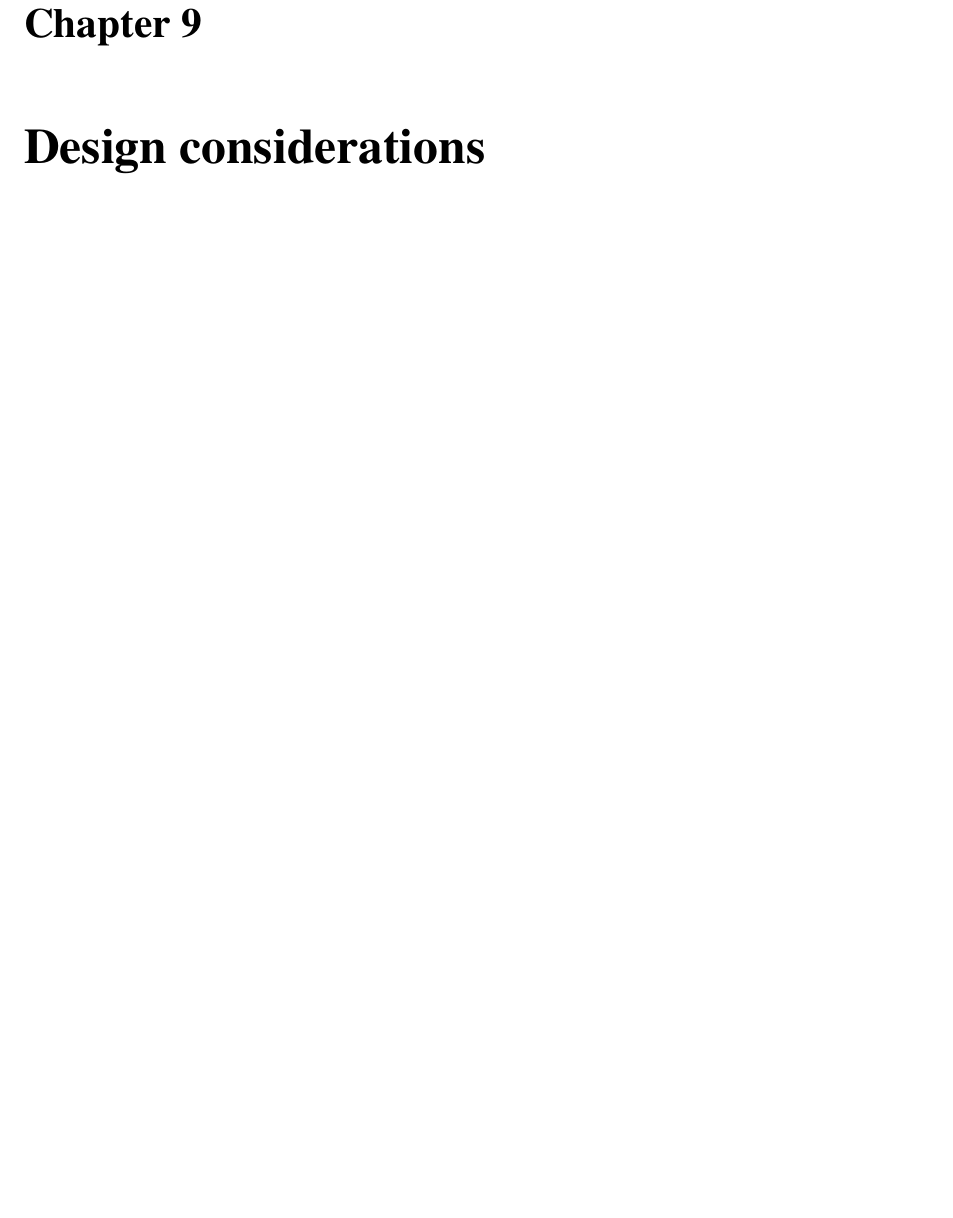
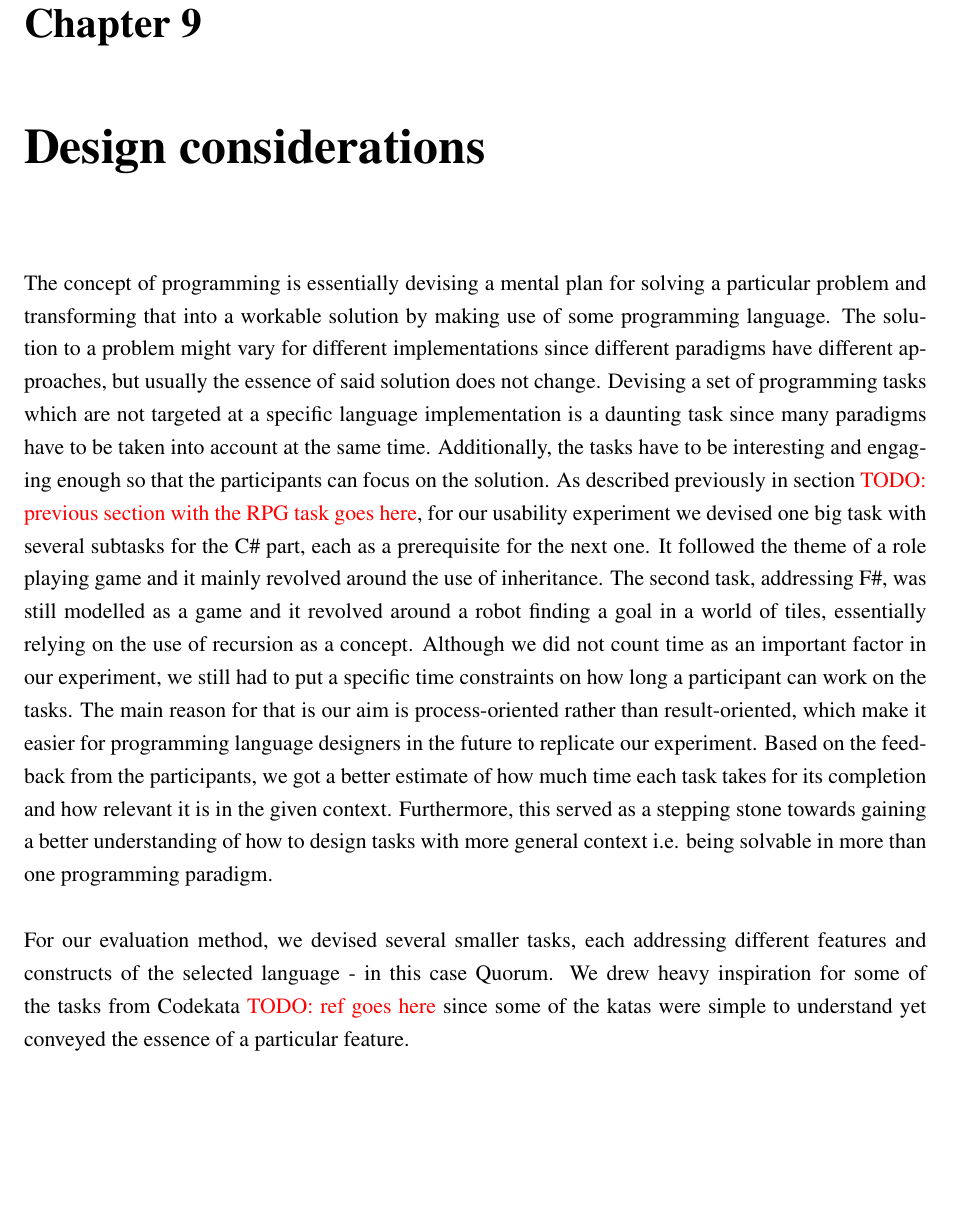
Before and after one commit to Topaka/MasterThesis, a LaTeX thesis (Report/report.tex, which reads Report/text/method/method.tex): part of page 29 of 44, cut so that both start at the same text, the shorter picture padded with empty space. Compiled offline with pdfLaTeX.

Commit message:
Design considerations added

```diff
--- a/Report/text/method/method.tex
+++ b/Report/text/method/method.tex
@@ -1,4 +1,6 @@
 \input{./text/method/Introduction}
 \chapter{Design considerations}
+The concept of programming is essentially devising a mental plan for solving a particular problem and transforming that into a workable solution by making use of some programming language. The solution to a problem might vary for different implementations since different paradigms have different approaches, but usually the essence of said solution does not change. Devising a set of programming tasks which are not targeted at a specific language implementation is a daunting task since many paradigms have to be taken into account at the same time. Additionally, the tasks have to be interesting and engaging enough so that the participants can focus on the solution. As described previously in section \todo{previous section with the RPG task goes here}, for our usability experiment we devised one big task with several subtasks for the C\# part, each as a prerequisite for the next one. It followed the theme of a role playing game and it mainly revolved around the use of inheritance. The second task, addressing F\#, was still modelled as a game and it revolved around a robot finding a goal in a world of tiles, essentially relying on the use of recursion as a concept. Although we did not count time as an important factor in our experiment, we still had to put a specific time constraints on how long a participant can work on the tasks. The main reason for that is our aim is process-oriented rather than result-oriented, which make it easier for programming language designers in the future to replicate our experiment. Based on the feedback from the participants, we got a better estimate of how much time each task takes for its completion and how relevant it is in the given context. Furthermore, this served as a stepping stone towards gaining a better understanding of how to design tasks with more general context i.e. being solvable in more than one programming paradigm.
+\\\\For our evaluation method, we devised several smaller tasks, each addressing different features and constructs of the selected language - in this case Quorum. We drew heavy inspiration for some of the tasks from Codekata \todo{ref goes here} since some of the katas were simple to understand yet conveyed the essence of a particular feature.
 \input{./text/method/ConductingTheEval}
 \chapter{Results \& Discussion}
```
